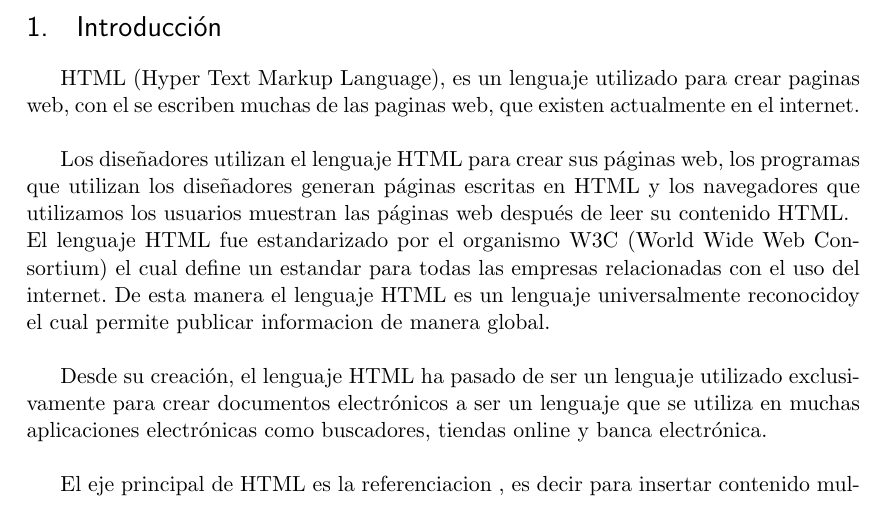
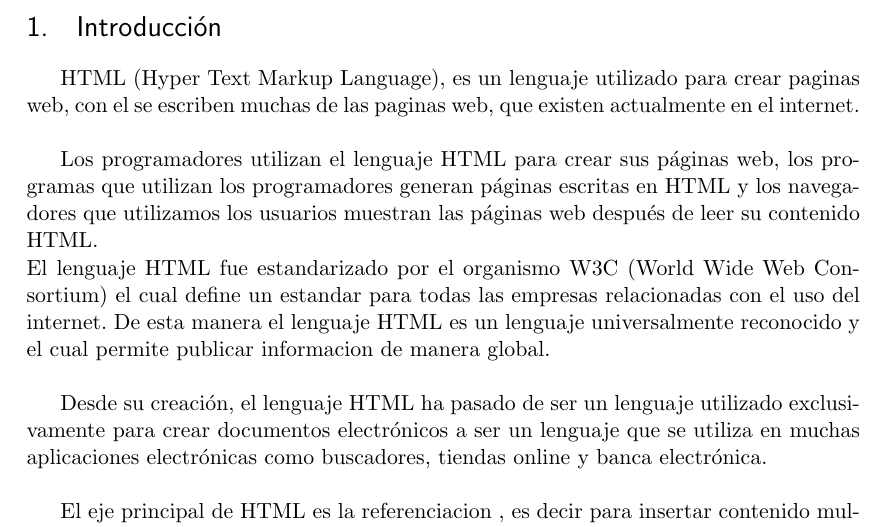
Before and after one commit to FaustoMora/Tarea1_HTML, a LaTeX document (InvestigacionLenguajes.tex): part of page 1 of 2, cut so that both start at the same text. Compiled offline with pdfLaTeX.

Commit message:
git add InvestigacionLenguajes.pdf git add InvestigacionLenguajes.tex

```diff
--- a/InvestigacionLenguajes.tex
+++ b/InvestigacionLenguajes.tex
@@ -67,8 +67,8 @@
 \section{Introducción}
 HTML (Hyper Text Markup Language), es un lenguaje utilizado para crear paginas web, con el se escriben muchas de las paginas web, que existen actualmente en el internet.\\
 
-Los diseñadores utilizan el lenguaje HTML para crear sus páginas web, los programas que utilizan los diseñadores generan páginas escritas en HTML y los navegadores que utilizamos los usuarios muestran las páginas web después de leer su contenido HTML.\\
-El lenguaje HTML fue estandarizado por el organismo W3C (World Wide Web Consortium) el cual define un estandar para todas las empresas relacionadas con el uso del internet. De esta manera el lenguaje HTML es un lenguaje universalmente reconocidoy el cual permite publicar informacion de manera global.\\
+Los programadores utilizan el lenguaje HTML para crear sus páginas web, los programas que utilizan los programadores generan páginas escritas en HTML y los navegadores que utilizamos los usuarios muestran las páginas web después de leer su contenido HTML.\\
+El lenguaje HTML fue estandarizado por el organismo W3C (World Wide Web Consortium) el cual define un estandar para todas las empresas relacionadas con el uso del internet. De esta manera el lenguaje HTML es un lenguaje universalmente reconocido y el cual permite publicar informacion de manera global.\\
 
 Desde su creación, el lenguaje HTML ha pasado de ser un lenguaje utilizado exclusivamente para crear documentos electrónicos a ser un lenguaje que se utiliza en muchas aplicaciones electrónicas como buscadores, tiendas online y banca electrónica.\\
 
```
Also changed, not shown: InvestigacionLenguajes.pdf.
